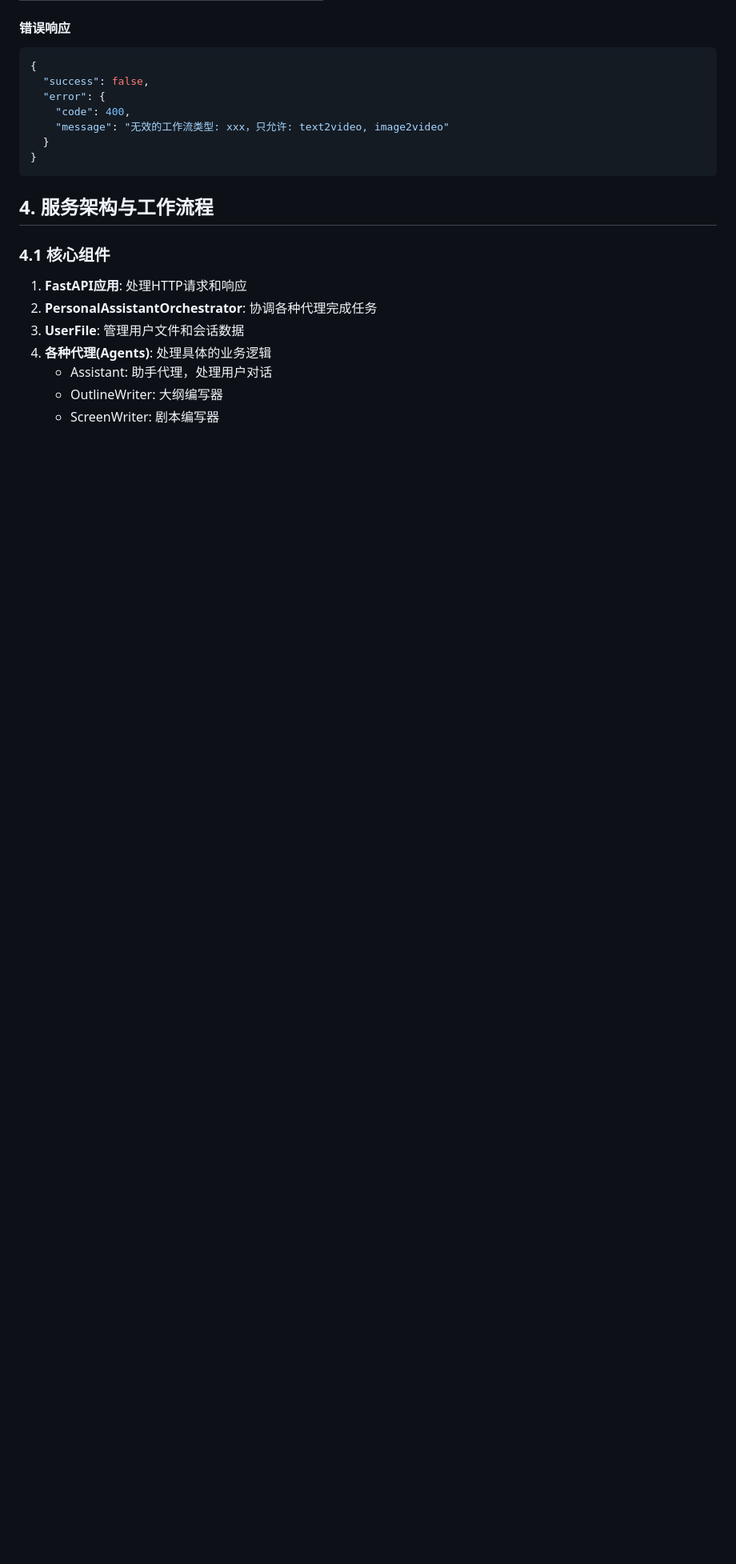
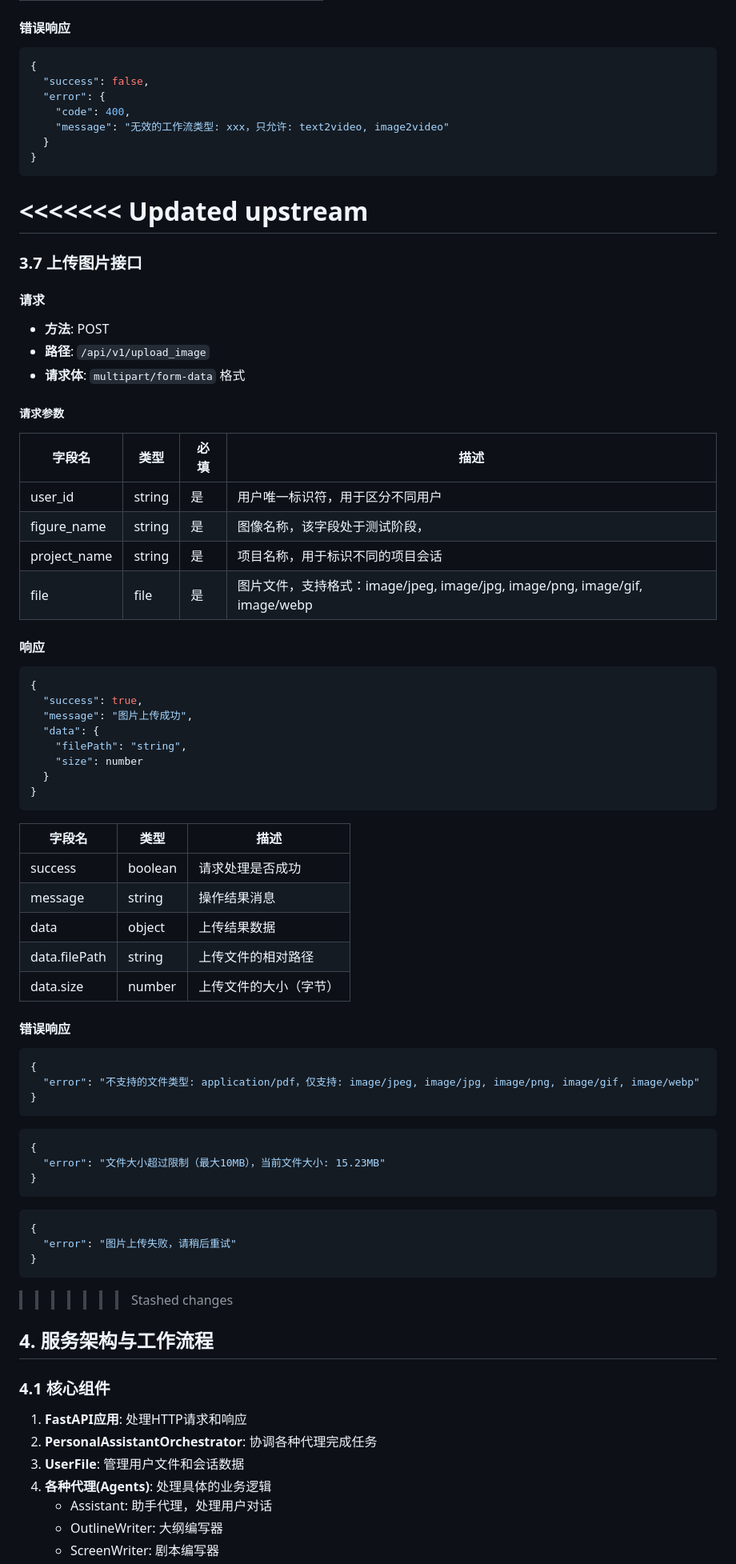
Before and after one commit to Elysiaaaaaaaaaaaaa/Nexus-all, a Markdown page: Backend-test/API_DOCUMENTATION.md, the part around the change. Shown at 80% size. Rendered like a GitHub page; blank space fills up the shorter version.

````diff
--- a/Backend-test/API_DOCUMENTATION.md
+++ b/Backend-test/API_DOCUMENTATION.md
@@ -316,6 +316,63 @@ now_state{
 }
 ```
 
+<<<<<<< Updated upstream
+=======
+### 3.7 上传图片接口
+
+#### 请求
+- **方法**: POST
+- **路径**: `/api/v1/upload_image`
+- **请求体**: `multipart/form-data` 格式
+
+##### 请求参数
+| 字段名 | 类型 | 必填 | 描述 |
+|--------|------|------|------|
+| user_id | string | 是 | 用户唯一标识符，用于区分不同用户 |
+| figure_name | string | 是 | 图像名称，该字段处于测试阶段， |
+| project_name | string | 是 | 项目名称，用于标识不同的项目会话 |
+| file | file | 是 | 图片文件，支持格式：image/jpeg, image/jpg, image/png, image/gif, image/webp |
+
+#### 响应
+```json
+{
+  "success": true,
+  "message": "图片上传成功",
+  "data": {
+    "filePath": "string",
+    "size": number
+  }
+}
+```
+
+| 字段名 | 类型 | 描述 |
+|--------|------|------|
+| success | boolean | 请求处理是否成功 |
+| message | string | 操作结果消息 |
+| data | object | 上传结果数据 |
+| data.filePath | string | 上传文件的相对路径 |
+| data.size | number | 上传文件的大小（字节） |
+
+#### 错误响应
+```json
+{
+  "error": "不支持的文件类型: application/pdf，仅支持: image/jpeg, image/jpg, image/png, image/gif, image/webp"
+}
+```
+
+```json
+{
+  "error": "文件大小超过限制（最大10MB），当前文件大小: 15.23MB"
+}
+```
+
+```json
+{
+  "error": "图片上传失败，请稍后重试"
+}
+```
+
+>>>>>>> Stashed changes
 ## 4. 服务架构与工作流程
 
 ### 4.1 核心组件
````
